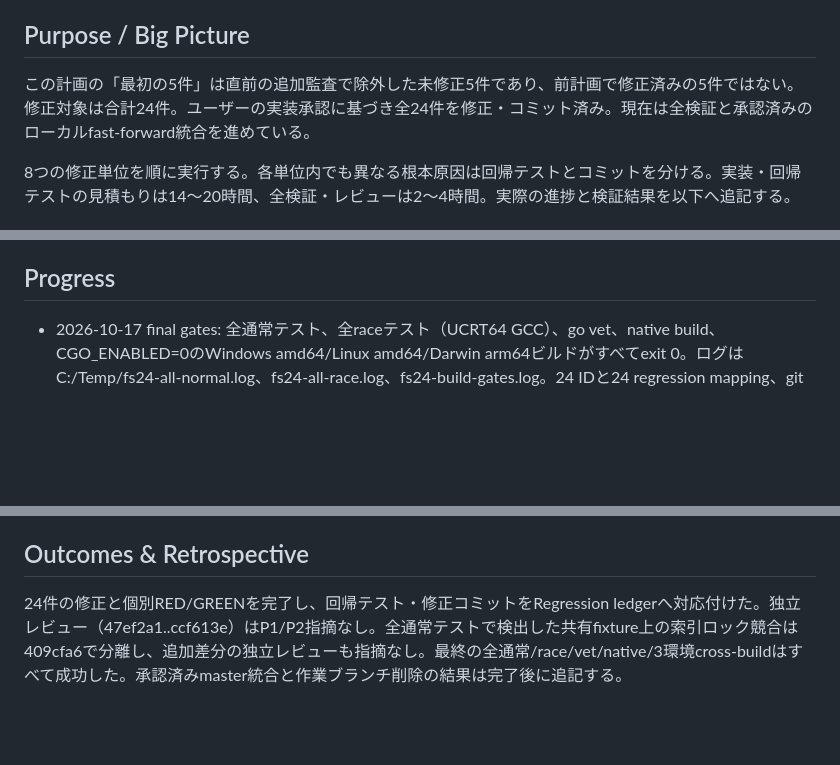
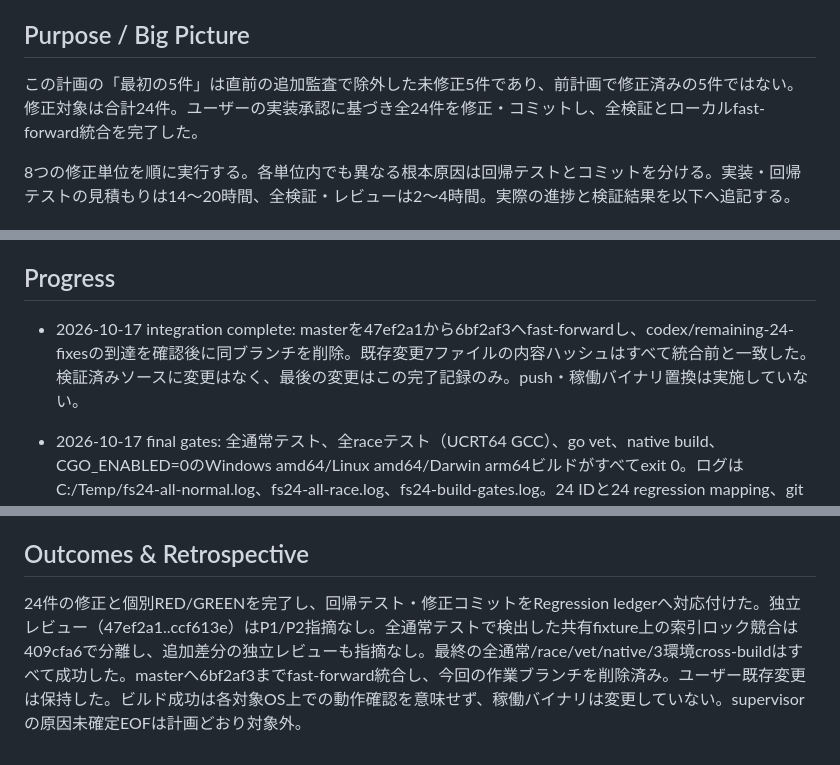
Before and after one commit to AoiKagase/FocalSpan, a Markdown page: PLAN.md, 3 parts joined by grey strips. GitHub-like rendering; blank space fills up the shorter version.

Commit message:
docs: close 24-fix plan after local integration

```diff
--- a/PLAN.md
+++ b/PLAN.md
@@ -9,7 +9,7 @@
 
 ## Purpose / Big Picture
 
-この計画の「最初の5件」は直前の追加監査で除外した未修正5件であり、前計画で修正済みの5件ではない。修正対象は合計24件。ユーザーの実装承認に基づき全24件を修正・コミット済み。現在は全検証と承認済みのローカルfast-forward統合を進めている。
+この計画の「最初の5件」は直前の追加監査で除外した未修正5件であり、前計画で修正済みの5件ではない。修正対象は合計24件。ユーザーの実装承認に基づき全24件を修正・コミットし、全検証とローカルfast-forward統合を完了した。
 
 8つの修正単位を順に実行する。各単位内でも異なる根本原因は回帰テストとコミットを分ける。実装・回帰テストの見積もりは14〜20時間、全検証・レビューは2〜4時間。実際の進捗と検証結果を以下へ追記する。
 
@@ -22,6 +22,8 @@
 - シェルコマンドは `rtk` 経由。各不具合の再現テストを修正前に実行し、意図した理由で失敗したことを確認する。Evidence変更には原文・行位置・不変条件・実測wire予算のテストを必須とする。
 
 ## Progress
+
+- 2026-10-17 integration complete: masterを47ef2a1から6bf2af3へfast-forwardし、codex/remaining-24-fixesの到達を確認後に同ブランチを削除。既存変更7ファイルの内容ハッシュはすべて統合前と一致した。検証済みソースに変更はなく、最後の変更はこの完了記録のみ。push・稼働バイナリ置換は実施していない。
 
 - 2026-10-17 final gates: 全通常テスト、全raceテスト（UCRT64 GCC）、go vet、native build、CGO_ENABLED=0のWindows amd64/Linux amd64/Darwin arm64ビルドがすべてexit 0。ログはC:/Temp/fs24-all-normal.log、fs24-all-race.log、fs24-build-gates.log。24 IDと24 regression mapping、git diff --checkもPASS。独立レビューの全production差分とfixture分離追補は指摘なし。統合先master=47ef2a1を確認し、承認済みFF統合に進む。
 
@@ -255,4 +257,4 @@ Task 1→2/6、Task 3→4/5の索引再抽出、Task 4→5の正しいsymbol位
 
 ## Outcomes & Retrospective
 
-24件の修正と個別RED/GREENを完了し、回帰テスト・修正コミットをRegression ledgerへ対応付けた。独立レビュー（47ef2a1..ccf613e）はP1/P2指摘なし。全通常テストで検出した共有fixture上の索引ロック競合は409cfa6で分離し、追加差分の独立レビューも指摘なし。最終の全通常/race/vet/native/3環境cross-buildはすべて成功した。承認済みmaster統合と作業ブランチ削除の結果は完了後に追記する。
+24件の修正と個別RED/GREENを完了し、回帰テスト・修正コミットをRegression ledgerへ対応付けた。独立レビュー（47ef2a1..ccf613e）はP1/P2指摘なし。全通常テストで検出した共有fixture上の索引ロック競合は409cfa6で分離し、追加差分の独立レビューも指摘なし。最終の全通常/race/vet/native/3環境cross-buildはすべて成功した。masterへ6bf2af3までfast-forward統合し、今回の作業ブランチを削除済み。ユーザー既存変更は保持した。ビルド成功は各対象OS上での動作確認を意味せず、稼働バイナリは変更していない。supervisorの原因未確定EOFは計画どおり対象外。
```
Also changed, not shown: other parts of PLAN.md (+1 -1 lines).
